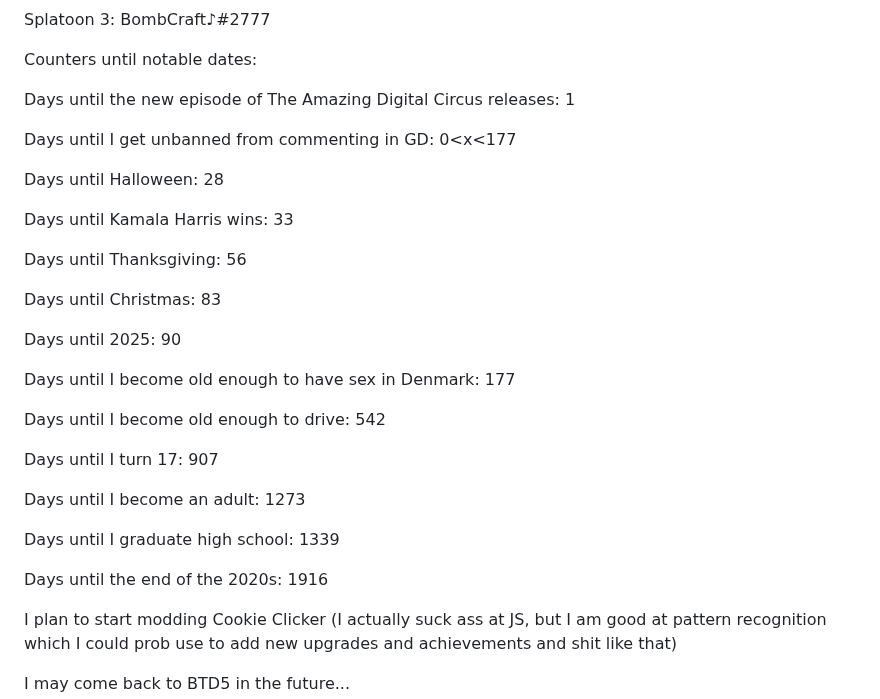
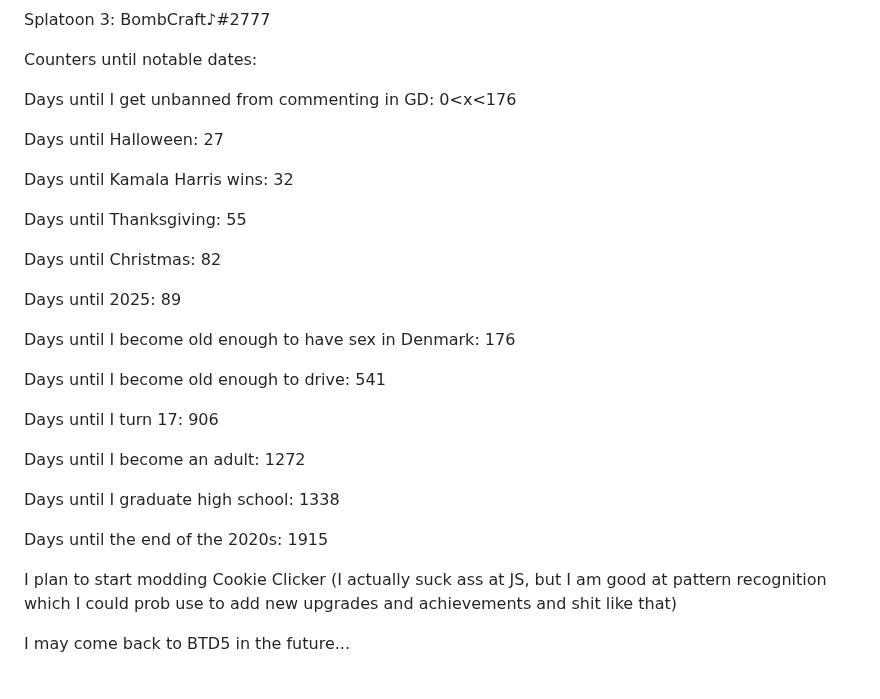
Before and after one commit to ImmediateMurderProfessionals/ImmediateMurderProfessionals, a Markdown page: README.md, the part around the change. GitHub-like rendering; blank space fills up the shorter version.

```diff
--- a/README.md
+++ b/README.md
@@ -8,31 +8,29 @@ Splatoon 3: BombCraft♪#2777
 
 Counters until notable dates:
 
-Days until the new episode of The Amazing Digital Circus releases: 1
+Days until I get unbanned from commenting in GD: 0<x<176
 
-Days until I get unbanned from commenting in GD: 0<x<177
+Days until Halloween: 27
 
-Days until Halloween: 28
+Days until Kamala Harris wins: 32
 
-Days until Kamala Harris wins: 33
+Days until Thanksgiving: 55
 
-Days until Thanksgiving: 56
+Days until Christmas: 82
 
-Days until Christmas: 83
+Days until 2025: 89
 
-Days until 2025: 90
+Days until I become old enough to have sex in Denmark: 176
 
-Days until I become old enough to have sex in Denmark: 177
+Days until I become old enough to drive: 541
 
-Days until I become old enough to drive: 542
+Days until I turn 17: 906
 
-Days until I turn 17: 907
+Days until I become an adult: 1272
 
-Days until I become an adult: 1273
+Days until I graduate high school: 1338
 
-Days until I graduate high school: 1339
-
-Days until the end of the 2020s: 1916
+Days until the end of the 2020s: 1915
 
 I plan to start modding Cookie Clicker (I actually suck ass at JS, but I am good at pattern recognition which I could prob use to add new upgrades and achievements and shit like that)
 
```
